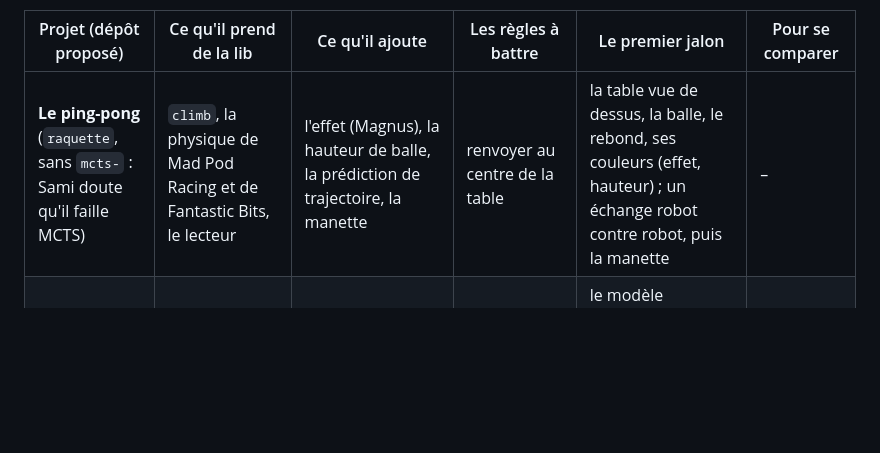
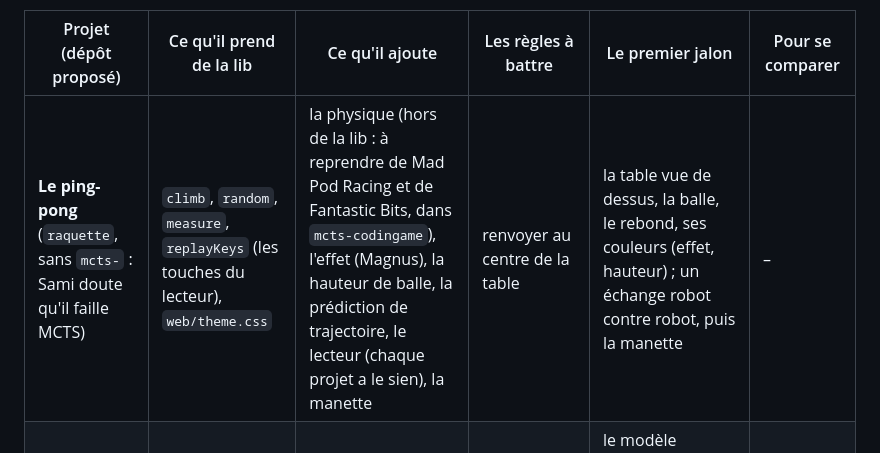
Before and after one commit to samiyc/mcts-commun, a Markdown page: docs/feuille-de-route.md, the part around the change. GitHub-like rendering; blank space fills up the shorter version.

Commit message:
Feuille de route : la physique et le lecteur de raquette ne sont pas dans la lib
La ligne du ping-pong les donnait comme pris à la lib. La physique est dans mcts-codingame, chaque projet a son
lecteur, et la lib n'en donne que les touches (replayKeys). Vu en créant le dépôt raquette le 2/11.

Co-Authored-By: Claude Opus 5.5 <noreply@anthropic.com>
Claude-Session: https://claude.ai/code/session_015Xt6DKTz8YmRwXifzaVvja

```diff
--- a/docs/feuille-de-route.md
+++ b/docs/feuille-de-route.md
@@ -170,7 +170,7 @@ La recherche ne vient qu'après, mesurée contre la règle.
 
 | Projet (dépôt proposé) | Ce qu'il prend de la lib | Ce qu'il ajoute | Les règles à battre | Le premier jalon | Pour se comparer |
 |---|---|---|---|---|---|
-| **Le ping-pong** (`raquette`, sans `mcts-` : Sami doute qu'il faille MCTS) | `climb`, la physique de Mad Pod Racing et de Fantastic Bits, le lecteur | l'effet (Magnus), la hauteur de balle, la prédiction de trajectoire, la manette | renvoyer au centre de la table | la table vue de dessus, la balle, le rebond, ses couleurs (effet, hauteur) ; un échange robot contre robot, puis la manette | – |
+| **Le ping-pong** (`raquette`, sans `mcts-` : Sami doute qu'il faille MCTS) | `climb`, `random`, `measure`, `replayKeys` (les touches du lecteur), `web/theme.css` | la physique (hors de la lib : à reprendre de Mad Pod Racing et de Fantastic Bits, dans `mcts-codingame`), l'effet (Magnus), la hauteur de balle, la prédiction de trajectoire, le lecteur (chaque projet a le sien), la manette | renvoyer au centre de la table | la table vue de dessus, la balle, le rebond, ses couleurs (effet, hauteur) ; un échange robot contre robot, puis la manette | – |
 | **Les emplois du temps** (`mcts-agenda`, Sami 30/10) | `schedule`, `measure` | les contraintes, la recherche locale (tabou, recuit), le replanning qui dérange le moins possible | un remplissage glouton | le modèle (professeurs, classes, salles, programmes), un établissement fictif, le glouton ; puis les remplacements | les jeux publics de l'ITC 2019 |
 | **Les protéines** (`proteines`, sans `mcts-`) | `beam` et ses faisceaux locaux, `climb`, le génétique, `mcts` | NMCS et NRPA (le Monte Carlo imbriqué), un candidat pour la lib | un repliement glouton | le modèle HP 2D, les séquences de référence, trois solveurs comparés | les énergies publiées du modèle HP |
 | **Les feux** (`mcts-feux`, Sami 30/10) | `grid`, `mcts`, la simulation à événements, `measure` | un automate de trafic (Nagel-Schreckenberg) | le feu à temps fixe, le max-pressure | une ville en grille, les voitures, les deux règles, la page | des scénarios SUMO |
```
